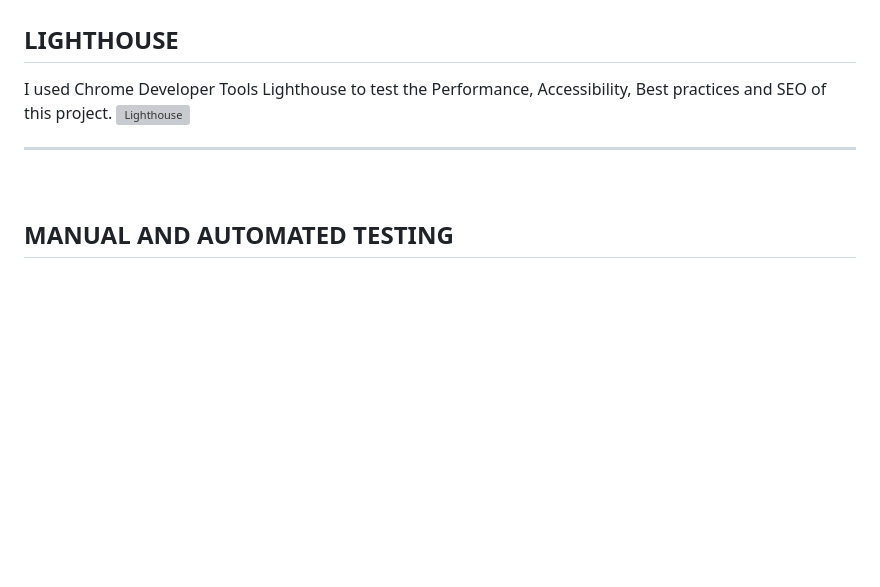
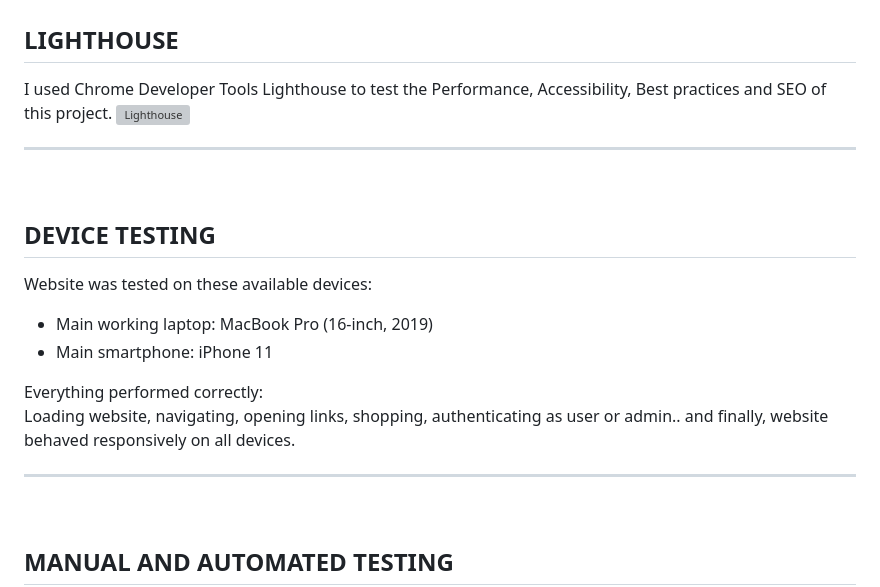
Before and after one commit to ksumm/the_Bloom_PP5, a Markdown page: TESTING.md, the part around the change printed below. GitHub-like rendering; blank space fills up the shorter version; grey boxes are pictures that could not be loaded.

```diff
--- a/TESTING.md
+++ b/TESTING.md
@@ -100,6 +100,20 @@ I used Chrome Developer Tools Lighthouse to test the Performance, Accessibility,
 ---
 <br>
 
+## **DEVICE TESTING**
+
+
+Website was tested on these available devices:
+
+- Main working laptop: MacBook Pro (16-inch, 2019)
+- Main smartphone: iPhone 11
+
+Everything performed correctly:
+Loading website, navigating, opening links, shopping, authenticating as user or admin.. and finally, website behaved responsively on all devices.
+
+---
+<br>
+
 ## **MANUAL AND AUTOMATED TESTING**
 
 Automated testing relies on scripts and tools to execute predefined test cases swiftly, providing fast and consistent results for regression testing. It requires a higher initial setup cost and is ideal for repetitive tasks. In contrast, manual testing involves human judgment and adaptability, making it effective for exploratory and usability testing. Manual testing may lack the repeatability of automated methods and has a lower initial learning curve. A balanced approach often combines both methods to maximize testing efficiency based on project requirements.
```
Also changed, not shown: other parts of TESTING.md (+23 -0 lines).
